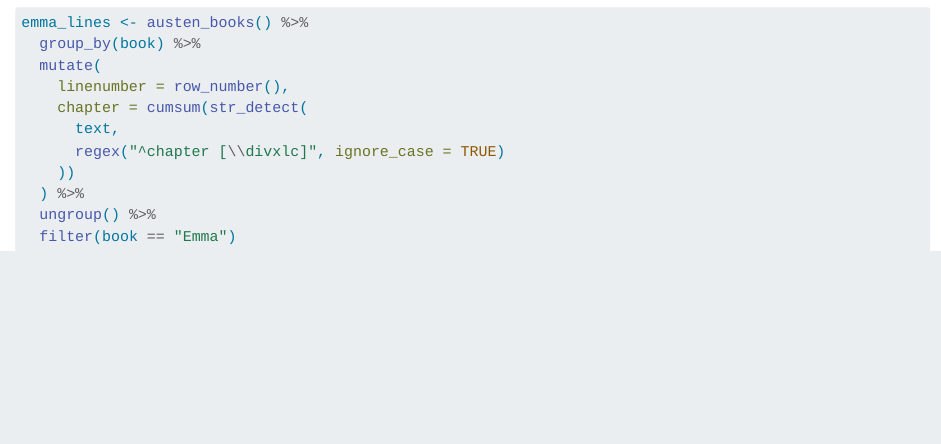
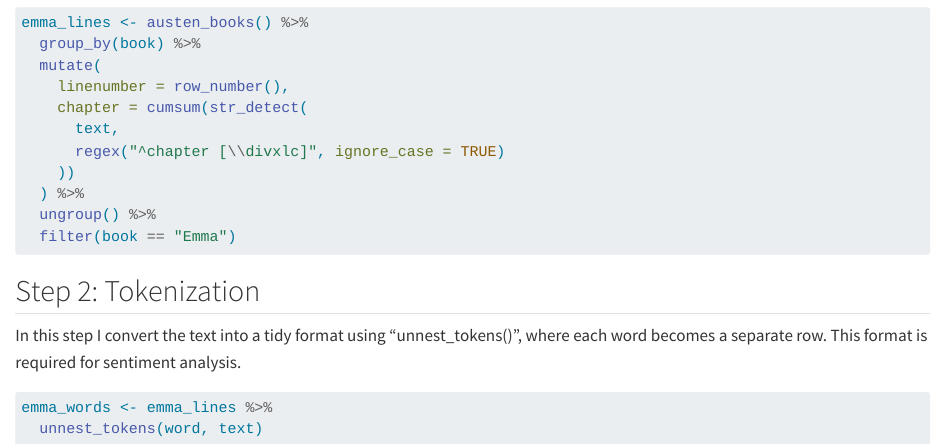
Before and after one commit to ds613spring26/assignment-9-AnnaResci-2, a Quarto document (Assignment9_AnnaRescifina.qmd): the page in a window 1100 px wide, from 460 px down. Rendered offline with R 4.5, knitr and Pandoc in place of Quarto, with nearby package versions.

Commit message:
Step 2: Tokenization

````diff
--- a/Assignment9_AnnaRescifina.qmd
+++ b/Assignment9_AnnaRescifina.qmd
@@ -45,3 +45,12 @@ emma_lines <- austen_books() %>%
   ungroup() %>%
   filter(book == "Emma")
 ```
+
+## Step 2: Tokenization
+
+In this step I convert the text into a tidy format using "unnest_tokens()", where each word becomes a separate row. This format is required for sentiment analysis.
+
+```{r}
+emma_words <- emma_lines %>%
+  unnest_tokens(word, text)
+```
````
